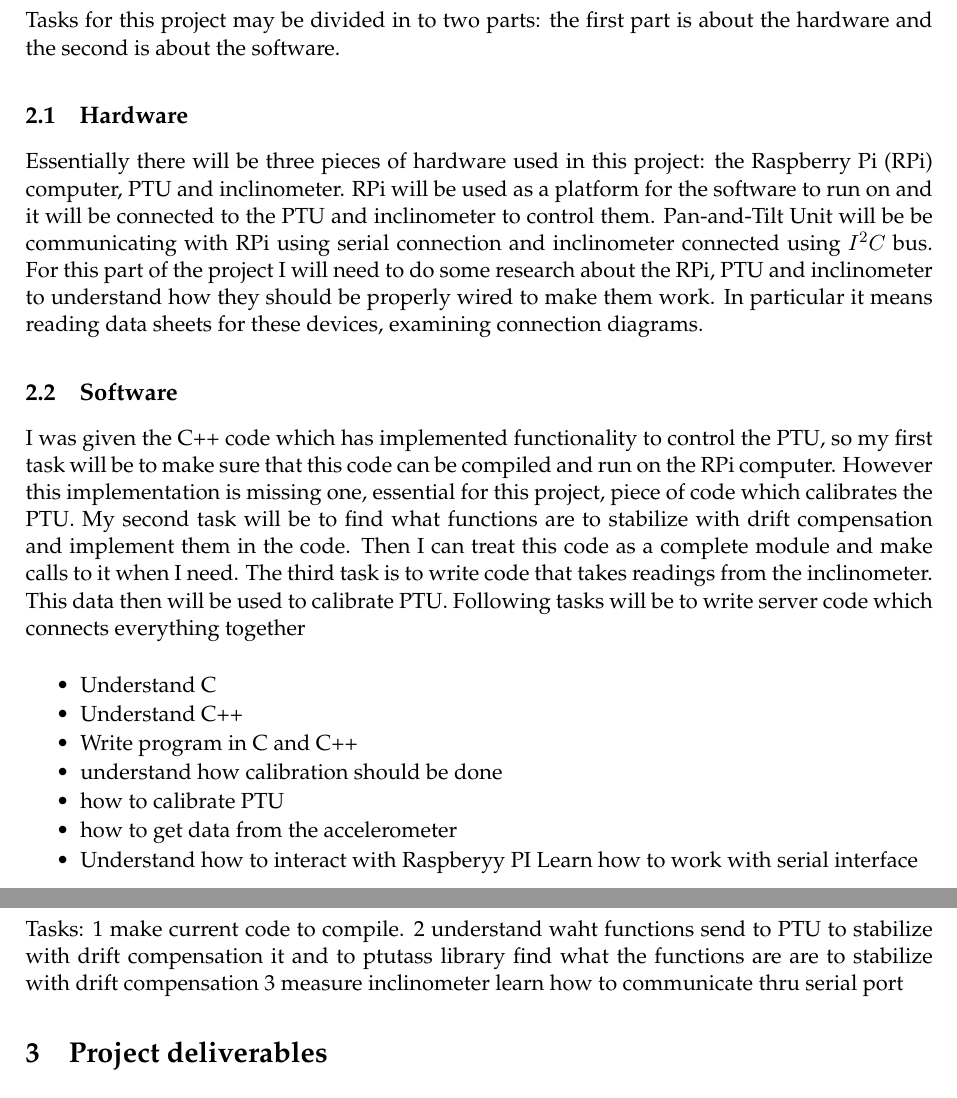
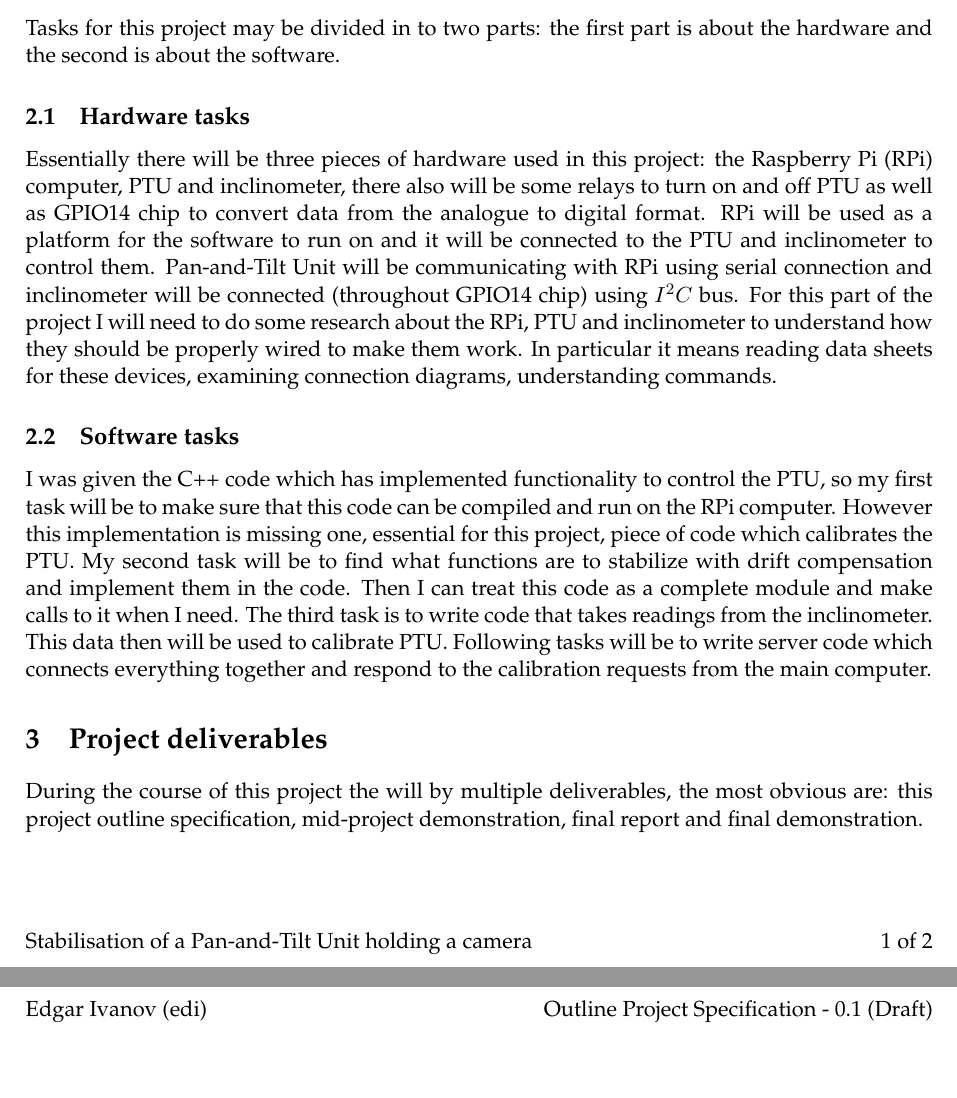
Before and after one commit to ivanovedgar/MP, a LaTeX document (Documentation/OPS/edi_OutlineProjectSpecification.tex): two parts of pages 2 and 3 of 4 before the commit and two parts of pages 2 and 3 of 3 after it, joined at a grey line, cut so that both start at the same text. Compiled offline with pdfLaTeX.

Commit message:
improvements to second section.

```diff
--- a/Documentation/OPS/edi_OutlineProjectSpecification.tex
+++ b/Documentation/OPS/edi_OutlineProjectSpecification.tex
@@ -56,40 +56,19 @@ I will be building an additional unit which will acquire current position using
 
 Tasks for this project may be divided in to two parts: the first part is about the hardware and the second is about the software.
 
-\subsection{Hardware}
-Essentially there will be three pieces of hardware used in this project: the Raspberry Pi (RPi) computer, PTU and inclinometer. RPi will be used as a platform for the software to run on and it will be connected to the PTU and inclinometer to control them. Pan-and-Tilt Unit will be be communicating with RPi using serial connection and inclinometer connected using \begin{math}I^2 C\end{math} bus. For this part of the project I will need to do some research about the RPi, PTU and inclinometer to understand how they should be properly wired to make them work. In particular it means reading data sheets for these devices, examining connection diagrams.
+\subsection{Hardware tasks}
+Essentially there will be three pieces of hardware used in this project: the Raspberry Pi (RPi) computer, PTU and inclinometer, there also will be some relays to turn on and off PTU as well as GPIO14 chip to convert data from the analogue to digital format. RPi will be used as a platform for the software to run on and it will be connected to the PTU and inclinometer to control them. Pan-and-Tilt Unit will be communicating with RPi using serial connection and inclinometer will be connected (throughout GPIO14 chip) using \begin{math}I^2 C\end{math} bus. For this part of the project I will need to do some research about the RPi, PTU and inclinometer to understand how they should be properly wired to make them work. In particular it means reading data sheets for these devices, examining connection diagrams, understanding commands.
 
-\subsection{Software}
-I was given the C++ code which has implemented functionality to control the PTU, so my first task will be to make sure that this code can be compiled and run on the RPi computer. However this implementation is missing one, essential for this project, piece of code which calibrates the PTU. My second task will be to find what functions are to stabilize with drift compensation and implement them in the code. Then I can treat this code as a complete module and make calls to it when I need. The third task is to write code that takes readings from the inclinometer. This data then will be used to calibrate PTU. Following tasks will be to write server code which connects everything together
-
-\begin{itemize} \itemsep1pt \parskip0pt \parsep0pt
-\item Understand C
-\item Understand C++
-\item Write program in C and C++
-\item understand how calibration should be done
-\item how to calibrate PTU
-\item how to get data from the accelerometer
-\item Understand how to interact with Raspberyy  PI
-Learn how to work with serial interface
-\end{itemize}
- Tasks: 1 make current code to compile.
-       2 understand waht functions send to PTU to stabilize with drift compensation it and to ptutass library find what the functions are are to stabilize with drift compensation
-       3 measure inclinometer
-       learn how to communicate thru serial port
-
+\subsection{Software tasks}
+I was given the C++ code which has implemented functionality to control the PTU, so my first task will be to make sure that this code can be compiled and run on the RPi computer. However this implementation is missing one, essential for this project, piece of code which calibrates the PTU. My second task will be to find what functions are to stabilize with drift compensation and implement them in the code. Then I can treat this code as a complete module and make calls to it when I need. The third task is to write code that takes readings from the inclinometer. This data then will be used to calibrate PTU. Following tasks will be to write server code which connects everything together and respond to the calibration requests from the main computer.
 %==============================================================================
 \section{Project deliverables}
 %==============================================================================
-%This should list all of the key outputs that you expect
-%to produce during the project. This should normally include specified items of
-%working software, any reviews (of technology etc...) that you see as of
-%fundamental importance to the project, documentation for requirements,
-%design and testing and, of course, the progress report and the final report.
-%This list should include more than just the items that have been noted in the
-%lecture slides. You must focus on the items that you will produce for your
-%project and it might be different for your project than for another project. The
-%list might change as you continue to work on your project. This is a statement
-%of your current expectations.
+%This should list all of the key outputs that you expect to produce during the project. This should normally include specified items of working software, any reviews (of technology etc...) that you see as of fundamental importance to the project, documentation for requirements, design and testing and, of course, the progress report and the final report. This list should include more than just the items that have been noted in the lecture slides. You must focus on the items that you will produce for your project and it might be different for your project than for another project. The list might change as you continue to work on your project. This is a statement of your current expectations.
+
+During the course of this project the will by multiple deliverables, the most obvious are: this project outline specification, mid-project demonstration, final report and final demonstration.
+
+
 
 %==============================================================================
 %\section*{Your Bibliography - REMOVE this title and text for final version}
```
